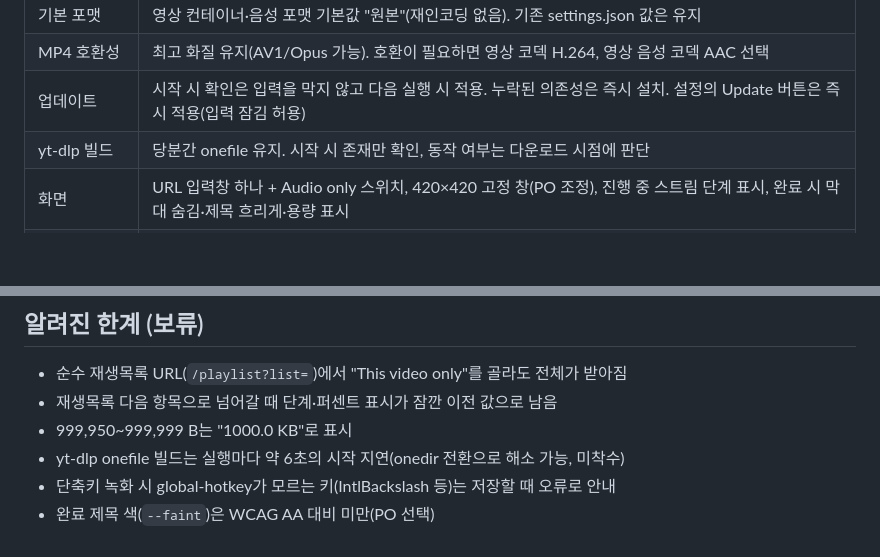
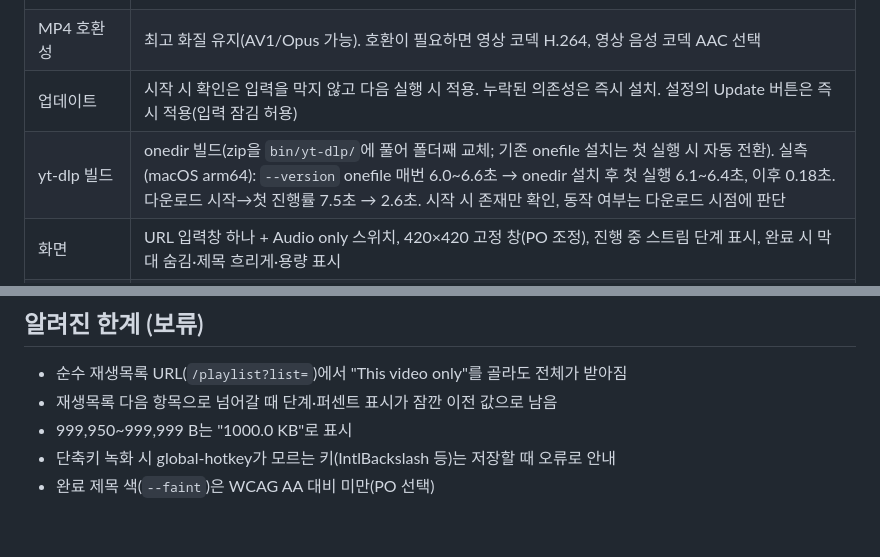
Before and after one commit to tramamte/ytdown, a Markdown page: docs/02_decisions.md, 2 parts joined by grey strips. Rendered like a GitHub page; blank space fills up the shorter version.

Commit message:
docs: yt-dlp onedir build decision and measurements
Co-Authored-By: Claude Opus 5.5 <noreply@anthropic.com>

```diff
--- a/docs/02_decisions.md
+++ b/docs/02_decisions.md
@@ -11,7 +11,7 @@
 | 기본 포맷 | 영상 컨테이너·음성 포맷 기본값 "원본"(재인코딩 없음). 기존 settings.json 값은 유지 |
 | MP4 호환성 | 최고 화질 유지(AV1/Opus 가능). 호환이 필요하면 영상 코덱 H.264, 영상 음성 코덱 AAC 선택 |
 | 업데이트 | 시작 시 확인은 입력을 막지 않고 다음 실행 시 적용. 누락된 의존성은 즉시 설치. 설정의 Update 버튼은 즉시 적용(입력 잠김 허용) |
-| yt-dlp 빌드 | 당분간 onefile 유지. 시작 시 존재만 확인, 동작 여부는 다운로드 시점에 판단 |
+| yt-dlp 빌드 | onedir 빌드(zip을 `bin/yt-dlp/`에 풀어 폴더째 교체; 기존 onefile 설치는 첫 실행 시 자동 전환). 실측(macOS arm64): `--version` onefile 매번 6.0~6.6초 → onedir 설치 후 첫 실행 6.1~6.4초, 이후 0.18초. 다운로드 시작→첫 진행률 7.5초 → 2.6초. 시작 시 존재만 확인, 동작 여부는 다운로드 시점에 판단 |
 | 화면 | URL 입력창 하나 + Audio only 스위치, 420×420 고정 창(PO 조정), 진행 중 스트림 단계 표시, 완료 시 막대 숨김·제목 흐리게·용량 표시 |
 | 단축키 | 전역 기본 Ctrl+Option+Y / Ctrl+Alt+Y(키 녹화로 변경), 설정 열기 Ctrl+,(macOS ⌘,), 저장 ⌘S/Ctrl+S, 닫기 Esc(⌘W는 메뉴 수정이 필요해 제외), Audio only 토글 ⌘⇧A/Ctrl+Shift+A, Shift+Enter는 1회 음성 |
 | 아이콘·색 | 앱 아이콘(남색·주황)을 헤더 로고로 사용. 포커스 링·스위치 등 강조색은 YouTube에 맞춰 빨간색 유지. 아이콘 원본 2종: `app-icon.png`(투명 테두리, Windows·Ubuntu·앱 내 로고), `app-icon-mac.png`(꽉 찬 정사각형, macOS가 모양을 씌움) |
@@ -47,6 +47,5 @@
 - 순수 재생목록 URL(`/playlist?list=`)에서 "This video only"를 골라도 전체가 받아짐
 - 재생목록 다음 항목으로 넘어갈 때 단계·퍼센트 표시가 잠깐 이전 값으로 남음
 - 999,950~999,999 B는 "1000.0 KB"로 표시
-- yt-dlp onefile 빌드는 실행마다 약 6초의 시작 지연(onedir 전환으로 해소 가능, 미착수)
 - 단축키 녹화 시 global-hotkey가 모르는 키(IntlBackslash 등)는 저장할 때 오류로 안내
 - 완료 제목 색(`--faint`)은 WCAG AA 대비 미만(PO 선택)
```
Also changed, not shown: docs/00_PRD.md (+1 -1 lines).
